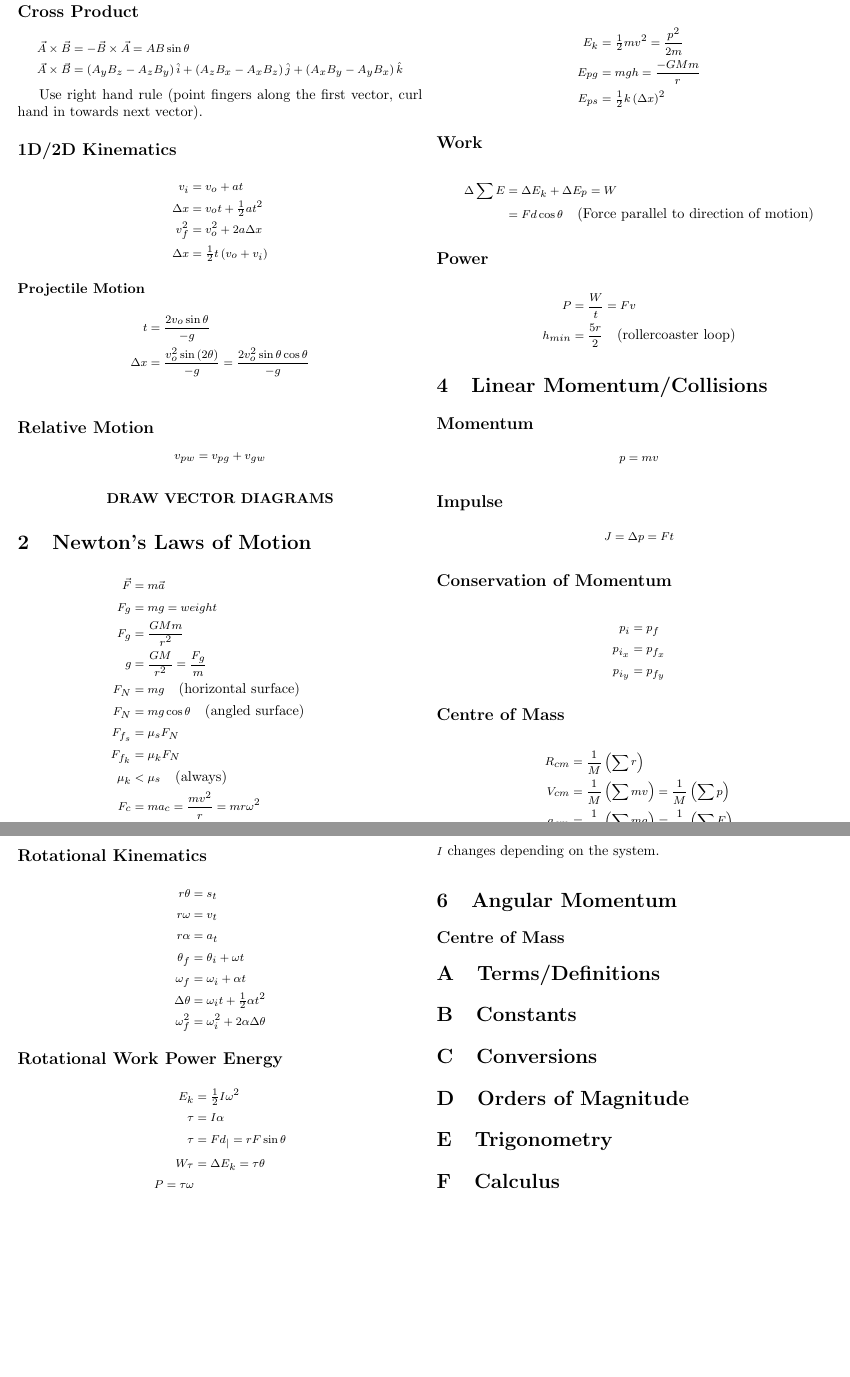
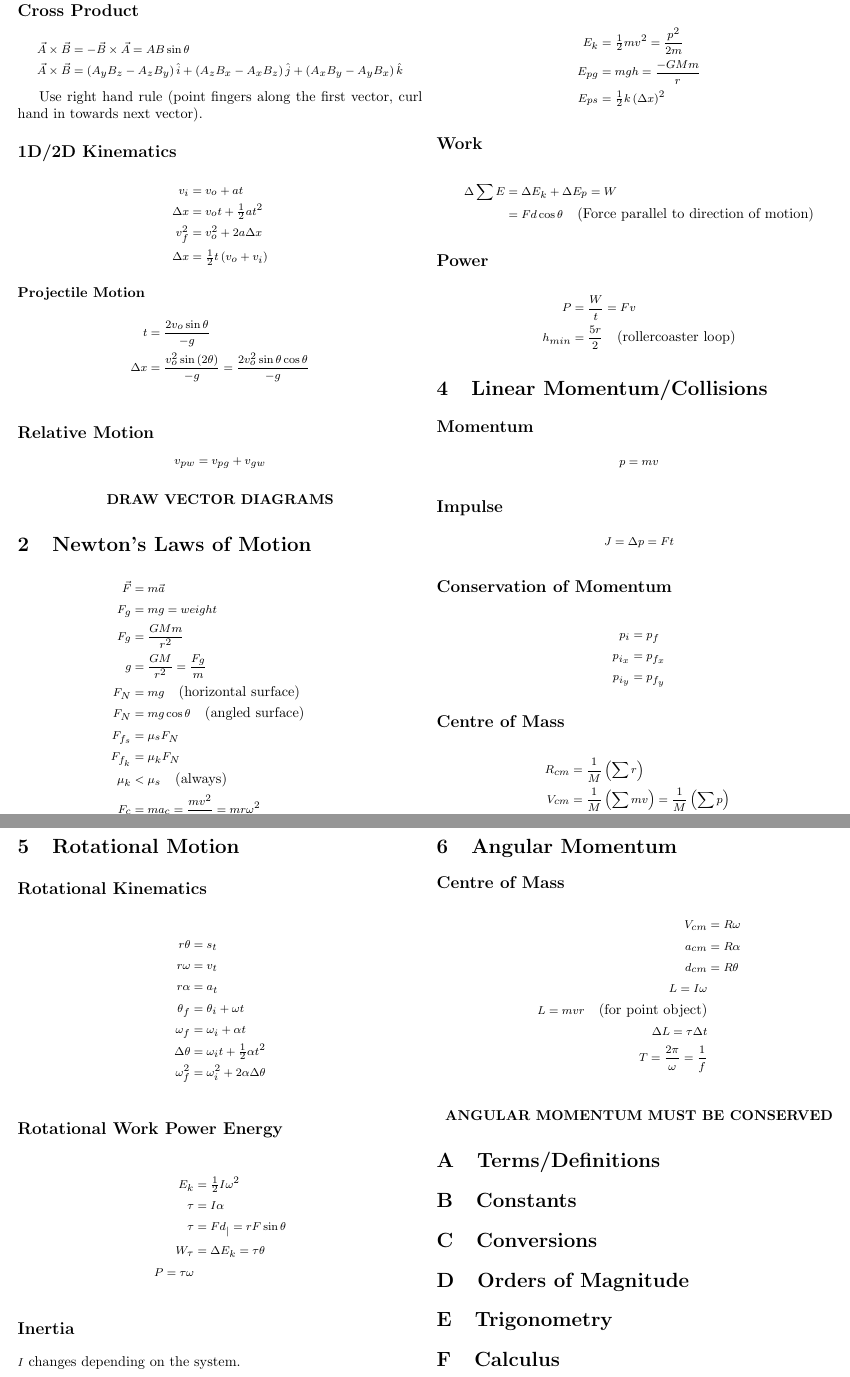
Before and after one commit to Green-Avocado/formula-sheets, a LaTeX document (PHYS/PHYS-117/midterm2/midterm2.tex): two parts of pages 1 and 2 of 2, joined at a grey line, cut so that both start at the same text, the shorter picture padded with empty space. Compiled offline with pdfLaTeX.

Commit message:
feat: chapter 6

```diff
--- a/PHYS/PHYS-117/midterm2/midterm2.tex
+++ b/PHYS/PHYS-117/midterm2/midterm2.tex
@@ -48,7 +48,7 @@ Use right hand rule (point fingers along the first vector, curl hand in towards
     v_{pw} = v_{pg} + v_{gw}
 \end{equation*}
 
-\bigskip
+\medskip
 \begin{center}
     \textbf{DRAW VECTOR DIAGRAMS}
 \end{center}
@@ -153,6 +153,20 @@ $I$ changes depending on the system.
 
 \section{Angular Momentum}
 \subsection{Centre of Mass}
+\begin{align*}
+    V_{cm} &= R \omega \\
+    a_{cm} &= R \alpha \\
+    d_{cm} &= R \theta \\
+    L = I \omega \\
+    L = mvr \quad \textrm{(for point object)} \\
+    \Delta L = \tau \Delta t \\
+    T = \frac{2 \pi}{\omega} = \frac{1}{f}
+\end{align*}
+
+\medskip
+\begin{center}
+    \textbf{ANGULAR MOMENTUM MUST BE CONSERVED}
+\end{center}
 
 \appendix
 \section{Terms/Definitions}
```
Also changed, not shown: PHYS/PHYS-117/midterm2/midterm2.pdf, PHYS/PHYS-117/midterm2/midterm2.tex (4 more changed lines).
